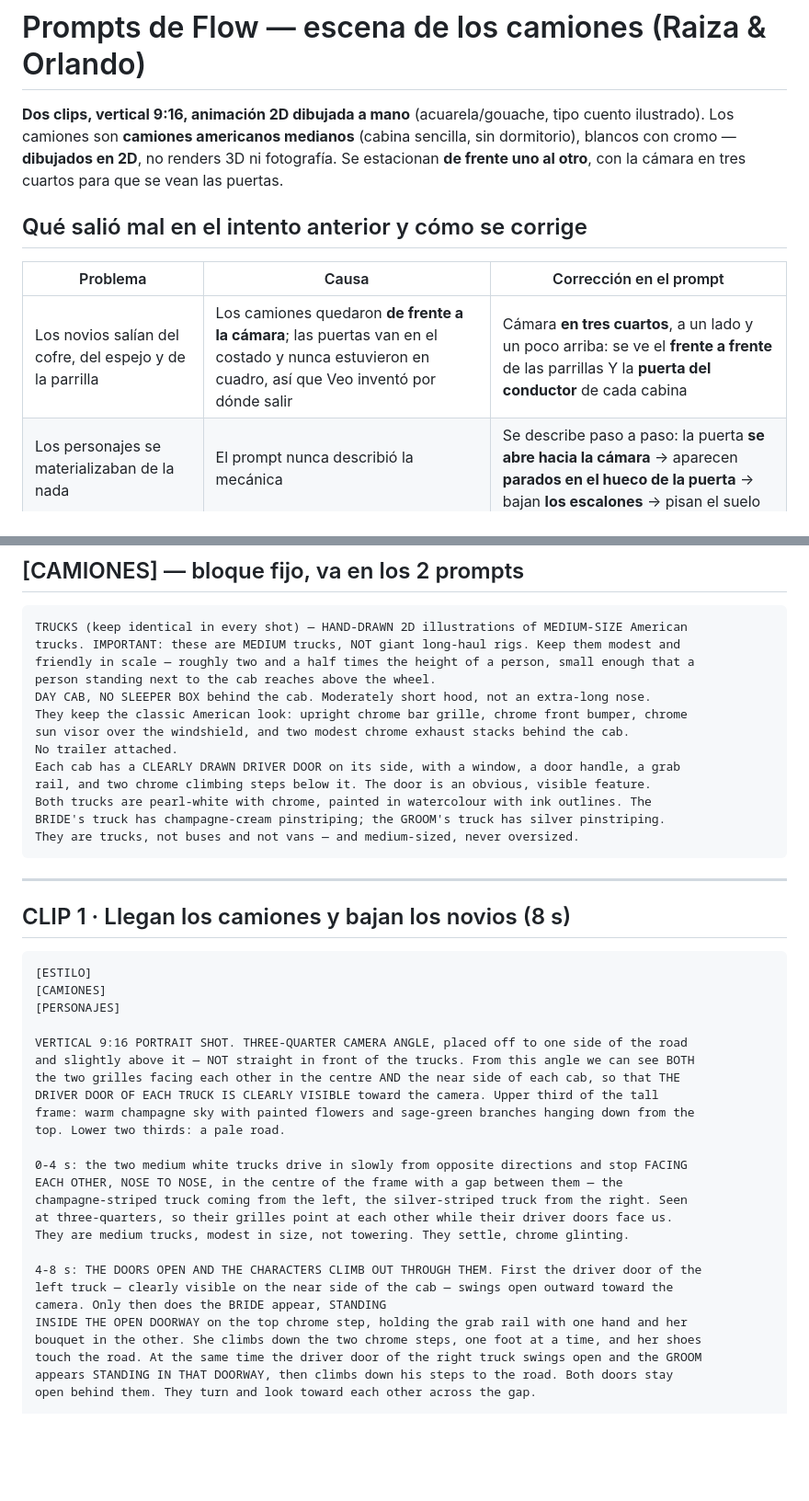
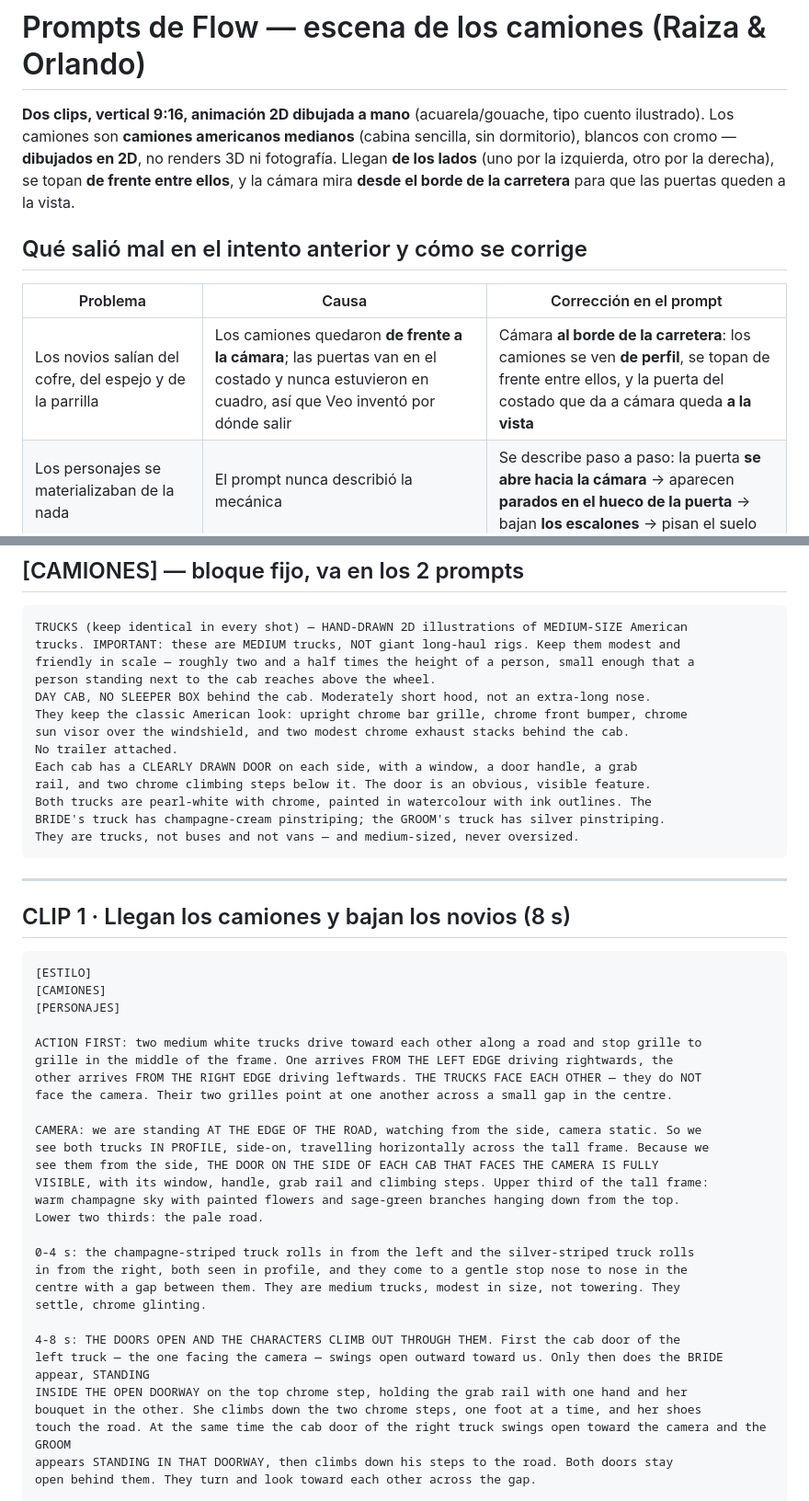
Before and after one commit to alejandro090503/boda-raiza-hernandez-y-orlando-acevedo, a Markdown page: PROMPTS-FLOW.md, 2 parts joined by grey strips. Shown at 92% size. Rendered like a GitHub page; blank space fills up the shorter version.

Commit message:
docs: camiones de perfil topandose de frente, no en tres cuartos
El 'three-quarter angle' era ambiguo y Veo los pintaba mirando a camara,
lado a lado. Ahora el prompt arranca por la ACCION (llegan de izquierda y
derecha, se topan parrilla con parrilla) y la camara queda al borde de la
carretera, que es lo que hace visible la puerta del costado.

Co-Authored-By: Claude Opus 5 <noreply@anthropic.com>

```diff
--- a/PROMPTS-FLOW.md
+++ b/PROMPTS-FLOW.md
@@ -2,14 +2,15 @@
 
 **Dos clips, vertical 9:16, animación 2D dibujada a mano** (acuarela/gouache, tipo cuento
 ilustrado). Los camiones son **camiones americanos medianos** (cabina sencilla, sin dormitorio),
-blancos con cromo — **dibujados en 2D**, no renders 3D ni fotografía. Se estacionan
-**de frente uno al otro**, con la cámara en tres cuartos para que se vean las puertas.
+blancos con cromo — **dibujados en 2D**, no renders 3D ni fotografía. Llegan **de los lados** (uno por la izquierda, otro por la derecha), se topan
+**de frente entre ellos**, y la cámara mira **desde el borde de la carretera** para que las
+puertas queden a la vista.
 
 ## Qué salió mal en el intento anterior y cómo se corrige
 
 | Problema | Causa | Corrección en el prompt |
 |---|---|---|
-| Los novios salían del cofre, del espejo y de la parrilla | Los camiones quedaron **de frente a la cámara**; las puertas van en el costado y nunca estuvieron en cuadro, así que Veo inventó por dónde salir | Cámara **en tres cuartos**, a un lado y un poco arriba: se ve el **frente a frente** de las parrillas Y la **puerta del conductor** de cada cabina |
+| Los novios salían del cofre, del espejo y de la parrilla | Los camiones quedaron **de frente a la cámara**; las puertas van en el costado y nunca estuvieron en cuadro, así que Veo inventó por dónde salir | Cámara **al borde de la carretera**: los camiones se ven **de perfil**, se topan de frente entre ellos, y la puerta del costado que da a cámara queda **a la vista** |
 | Los personajes se materializaban de la nada | El prompt nunca describió la mecánica | Se describe paso a paso: la puerta **se abre hacia la cámara** → aparecen **parados en el hueco de la puerta** → bajan **los escalones** → pisan el suelo |
 | Look de render 3D | El estilo pedía "3D animated" | Estilo nuevo: **animación 2D dibujada a mano** |
 
@@ -73,7 +74,7 @@ DAY CAB, NO SLEEPER BOX behind the cab. Moderately short hood, not an extra-long
 They keep the classic American look: upright chrome bar grille, chrome front bumper, chrome
 sun visor over the windshield, and two modest chrome exhaust stacks behind the cab.
 No trailer attached.
-Each cab has a CLEARLY DRAWN DRIVER DOOR on its side, with a window, a door handle, a grab
+Each cab has a CLEARLY DRAWN DOOR on each side, with a window, a door handle, a grab
 rail, and two chrome climbing steps below it. The door is an obvious, visible feature.
 Both trucks are pearl-white with chrome, painted in watercolour with ink outlines. The
 BRIDE's truck has champagne-cream pinstriping; the GROOM's truck has silver pinstriping.
@@ -89,25 +90,28 @@ They are trucks, not buses and not vans — and medium-sized, never oversized.
 [CAMIONES]
 [PERSONAJES]
 
-VERTICAL 9:16 PORTRAIT SHOT. THREE-QUARTER CAMERA ANGLE, placed off to one side of the road
-and slightly above it — NOT straight in front of the trucks. From this angle we can see BOTH
-the two grilles facing each other in the centre AND the near side of each cab, so that THE
-DRIVER DOOR OF EACH TRUCK IS CLEARLY VISIBLE toward the camera. Upper third of the tall
-frame: warm champagne sky with painted flowers and sage-green branches hanging down from the
-top. Lower two thirds: a pale road.
+ACTION FIRST: two medium white trucks drive toward each other along a road and stop grille to
+grille in the middle of the frame. One arrives FROM THE LEFT EDGE driving rightwards, the
+other arrives FROM THE RIGHT EDGE driving leftwards. THE TRUCKS FACE EACH OTHER — they do NOT
+face the camera. Their two grilles point at one another across a small gap in the centre.
 
-0-4 s: the two medium white trucks drive in slowly from opposite directions and stop FACING
-EACH OTHER, NOSE TO NOSE, in the centre of the frame with a gap between them — the
-champagne-striped truck coming from the left, the silver-striped truck from the right. Seen
-at three-quarters, so their grilles point at each other while their driver doors face us.
-They are medium trucks, modest in size, not towering. They settle, chrome glinting.
+CAMERA: we are standing AT THE EDGE OF THE ROAD, watching from the side, camera static. So we
+see both trucks IN PROFILE, side-on, travelling horizontally across the tall frame. Because we
+see them from the side, THE DOOR ON THE SIDE OF EACH CAB THAT FACES THE CAMERA IS FULLY
+VISIBLE, with its window, handle, grab rail and climbing steps. Upper third of the tall frame:
+warm champagne sky with painted flowers and sage-green branches hanging down from the top.
+Lower two thirds: the pale road.
 
-4-8 s: THE DOORS OPEN AND THE CHARACTERS CLIMB OUT THROUGH THEM. First the driver door of the
-left truck — clearly visible on the near side of the cab — swings open outward toward the
-camera. Only then does the BRIDE appear, STANDING
+0-4 s: the champagne-striped truck rolls in from the left and the silver-striped truck rolls
+in from the right, both seen in profile, and they come to a gentle stop nose to nose in the
+centre with a gap between them. They are medium trucks, modest in size, not towering. They
+settle, chrome glinting.
+
+4-8 s: THE DOORS OPEN AND THE CHARACTERS CLIMB OUT THROUGH THEM. First the cab door of the
+left truck — the one facing the camera — swings open outward toward us. Only then does the BRIDE appear, STANDING
 INSIDE THE OPEN DOORWAY on the top chrome step, holding the grab rail with one hand and her
 bouquet in the other. She climbs down the two chrome steps, one foot at a time, and her shoes
-touch the road. At the same time the driver door of the right truck swings open and the GROOM
+touch the road. At the same time the cab door of the right truck swings open toward the camera and the GROOM
 appears STANDING IN THAT DOORWAY, then climbs down his steps to the road. Both doors stay
 open behind them. They turn and look toward each other across the gap.
 
```
Also changed, not shown: other parts of PROMPTS-FLOW.md (+5 -4 lines).
